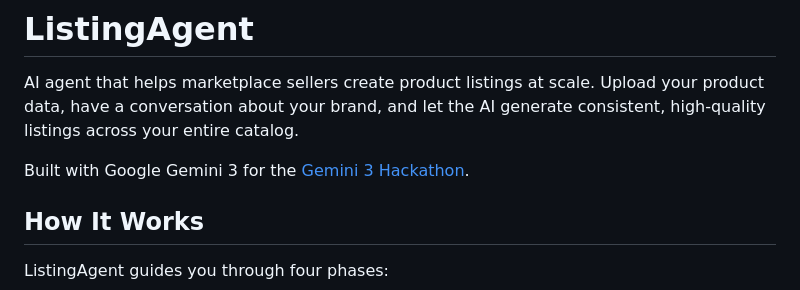
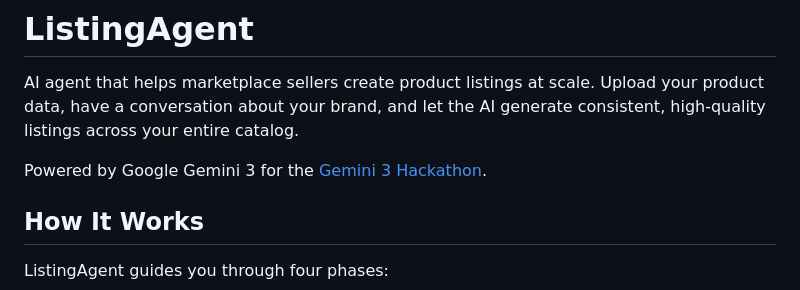
Before and after one commit to henrikhildre/listingagent, a Markdown page: README.md, the part around the change. GitHub-like rendering.

```diff
--- a/README.md
+++ b/README.md
@@ -2,7 +2,7 @@
 
 AI agent that helps marketplace sellers create product listings at scale. Upload your product data, have a conversation about your brand, and let the AI generate consistent, high-quality listings across your entire catalog.
 
-Built with Google Gemini 3 for the [Gemini 3 Hackathon](https://gemini3.devpost.com/).
+Powered by Google Gemini 3 for the [Gemini 3 Hackathon](https://gemini3.devpost.com/).
 
 ## How It Works
 
```
